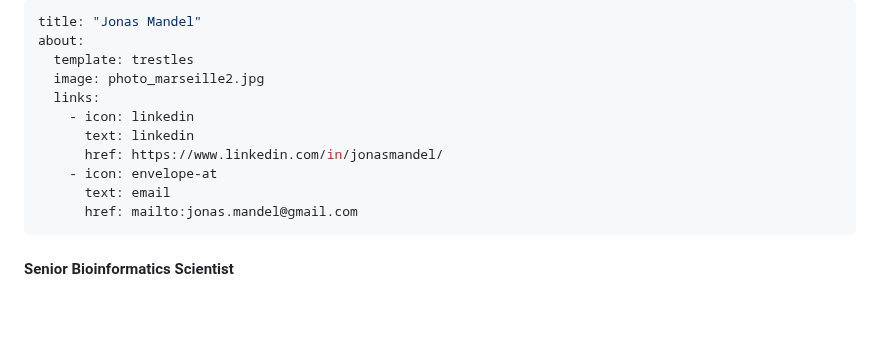
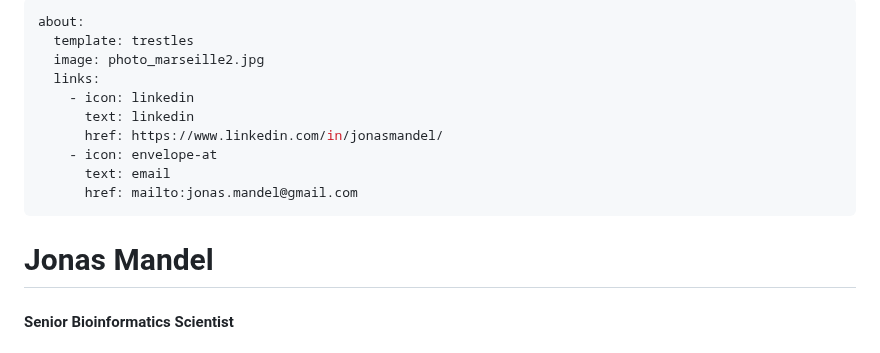
Before and after one commit to man-jo/man-jo.github.io, a Markdown page: RESUME.md, the part around the change. Drawn GitHub-style; blank space fills up the shorter version.

```diff
--- a/RESUME.md
+++ b/RESUME.md
@@ -1,5 +1,4 @@
 ---
-title: "Jonas Mandel"
 about:
   template: trestles
   image: photo_marseille2.jpg
@@ -12,6 +11,7 @@ about:
       href: mailto:jonas.mandel@gmail.com
 ---
 
+# Jonas Mandel
 #### Senior Bioinformatics Scientist
 
 ## About me
```
